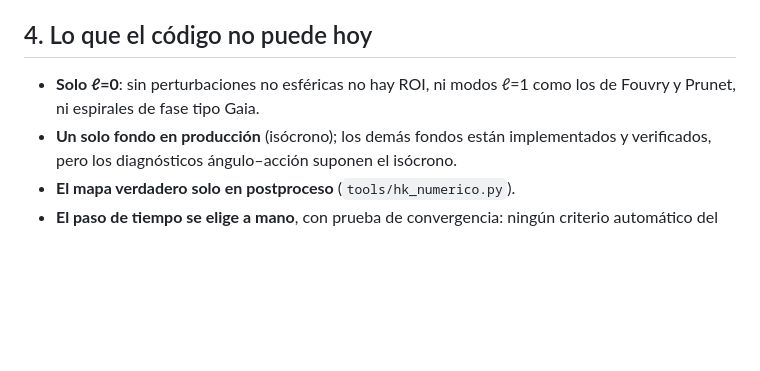
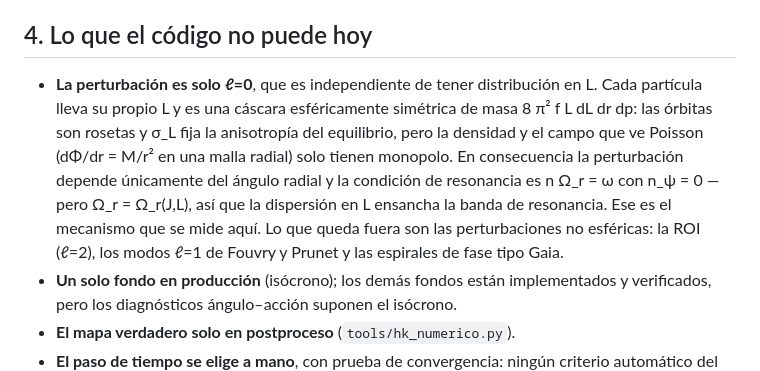
Before and after one commit to erjive/VlasovPoisson_PIC_sp, a Markdown page: docs/literatura_2026.md, the part around the change. Drawn GitHub-style; blank space fills up the shorter version.

Commit message:
docs: distinguir distribucion en L del multipolo de la perturbacion
La limitacion no es la falta de momento angular: cada particula lleva su L y
sigma_L fija la anisotropia del equilibrio. Lo que restringe a l=0 es que
Poisson se resuelve en una malla radial y cada particula entra como cascara
esfericamente simetrica, de modo que solo hay monopolo. Se anota tambien la
consecuencia: la resonancia es n Omega_r = omega con n_psi = 0, y como
Omega_r depende de L, la dispersion en L ensancha la banda de resonancia.

Co-Authored-By: Claude Opus 5 <noreply@anthropic.com>

```diff
--- a/docs/literatura_2026.md
+++ b/docs/literatura_2026.md
@@ -176,8 +176,15 @@ Cada uno indica el montaje, lo que falta implementar y el costo con la máquina
 
 ## 4. Lo que el código no puede hoy
 
-- **Solo ℓ=0**: sin perturbaciones no esféricas no hay ROI, ni modos ℓ=1 como los de
-  Fouvry y Prunet, ni espirales de fase tipo Gaia.
+- **La perturbación es solo ℓ=0**, que es independiente de tener distribución en L.
+  Cada partícula lleva su propio L y es una cáscara esféricamente simétrica de masa
+  8 π² f L dL dr dp: las órbitas son rosetas y σ_L fija la anisotropía del equilibrio,
+  pero la densidad y el campo que ve Poisson (dΦ/dr = M/r² en una malla radial) solo
+  tienen monopolo. En consecuencia la perturbación depende únicamente del ángulo radial
+  y la condición de resonancia es n Ω_r = ω con n_ψ = 0 — pero Ω_r = Ω_r(J,L), así que
+  la dispersión en L ensancha la banda de resonancia. Ese es el mecanismo que se mide
+  aquí. Lo que queda fuera son las perturbaciones no esféricas: la ROI (ℓ=2), los modos
+  ℓ=1 de Fouvry y Prunet y las espirales de fase tipo Gaia.
 - **Un solo fondo en producción** (isócrono); los demás fondos están implementados y
   verificados, pero los diagnósticos ángulo–acción suponen el isócrono.
 - **El mapa verdadero solo en postproceso** (`tools/hk_numerico.py`).
```
